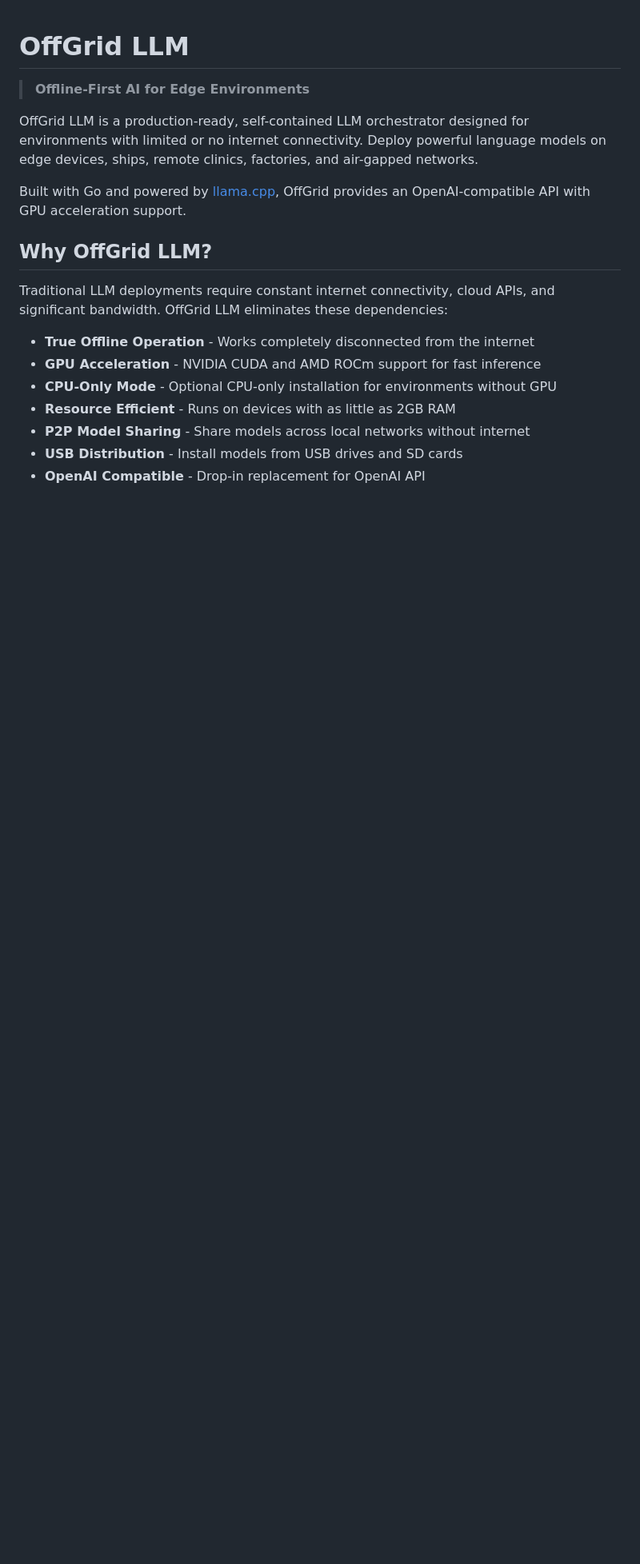
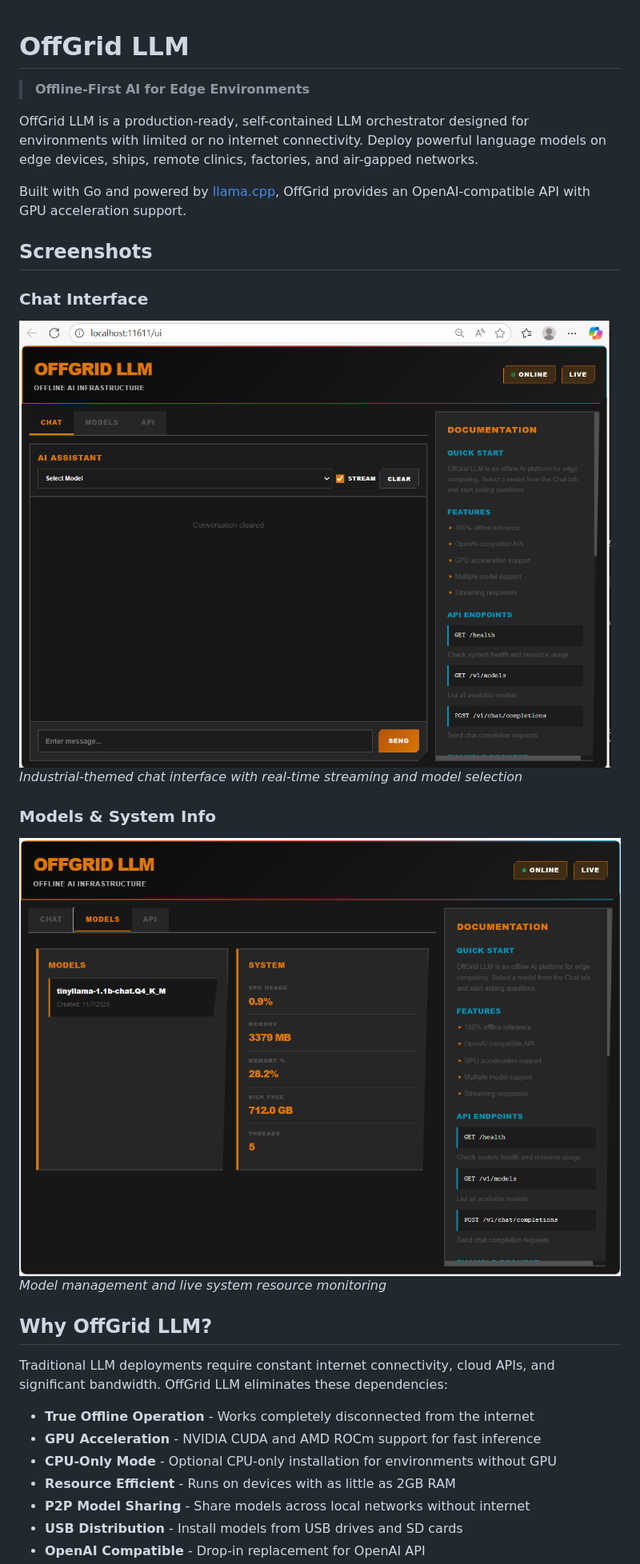
Before and after one commit to takuphilchan/offgrid-llm, a Markdown page: README.md, the part around one of its changes. Shown at 80% size. Drawn GitHub-style; pictures changed too: docs/images/chat.png (added), docs/images/models.png (added); blank space fills up the shorter version.

```diff
--- a/README.md
+++ b/README.md
@@ -5,6 +5,16 @@
 OffGrid LLM is a production-ready, self-contained LLM orchestrator designed for environments with limited or no internet connectivity. Deploy powerful language models on edge devices, ships, remote clinics, factories, and air-gapped networks.
 
 Built with Go and powered by [llama.cpp](https://github.com/ggerganov/llama.cpp), OffGrid provides an OpenAI-compatible API with GPU acceleration support.
+
+## Screenshots
+
+### Chat Interface
+![Chat Interface](docs/images/chat.png)
+*Industrial-themed chat interface with real-time streaming and model selection*
+
+### Models & System Info
+![Models Dashboard](docs/images/models.png)
+*Model management and live system resource monitoring*
 
 ## Why OffGrid LLM?
 
```
Also changed, not shown: other parts of README.md (+1 -1 lines), 5 other files.
